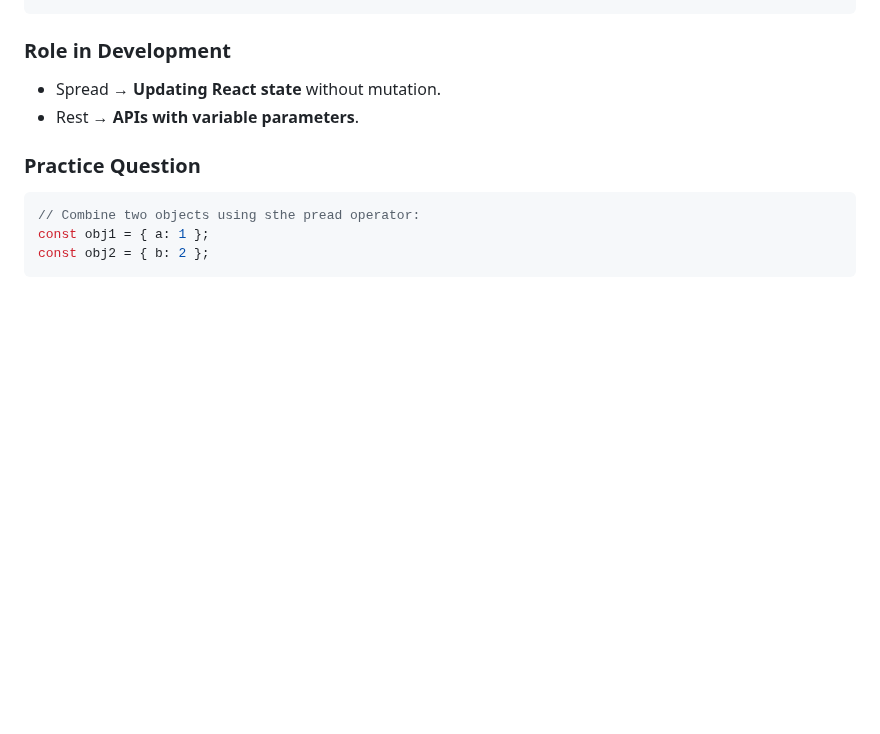
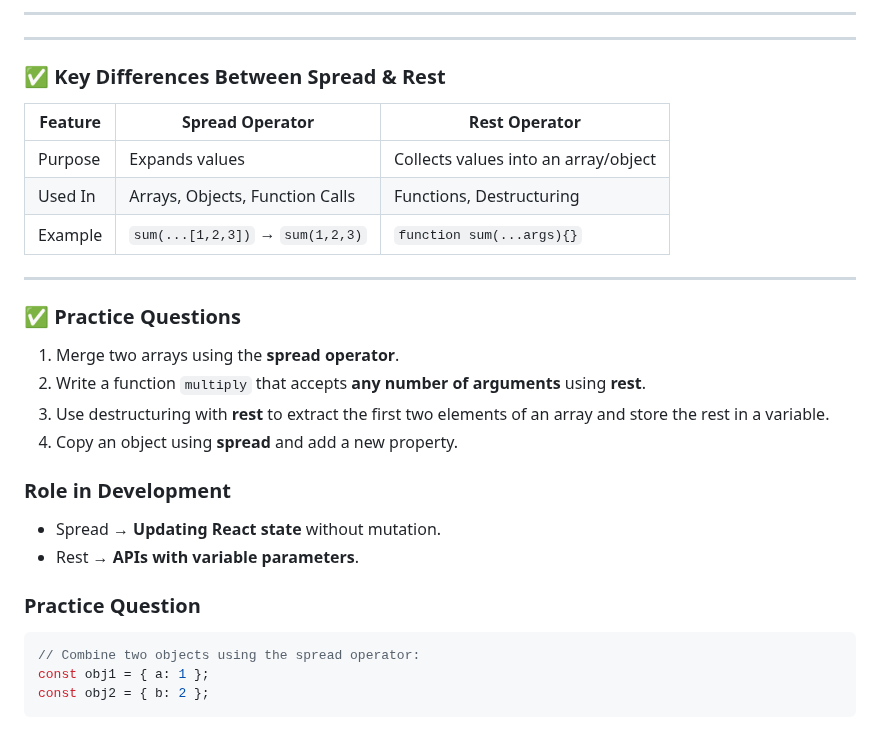
Before and after one commit to theakhilsarkar/Web-Material, a Markdown page: React JS/Advance JS/JS Advance Week Day 1.md, the part around one of its changes. GitHub-like rendering; blank space fills up the shorter version.

````diff
--- a/React JS/Advance JS/JS Advance Week Day 1.md
+++ b/React JS/Advance JS/JS Advance Week Day 1.md
@@ -217,3 +303,27 @@ console.log(sum(1, 2, 3)); // 6
+---
+
+---
+
+### ✅ **Key Differences Between Spread & Rest**
+
+| Feature | Spread Operator                  | Rest Operator                        |
+| ------- | -------------------------------- | ------------------------------------ |
+| Purpose | Expands values                   | Collects values into an array/object |
+| Used In | Arrays, Objects, Function Calls  | Functions, Destructuring             |
+| Example | `sum(...[1,2,3])` → `sum(1,2,3)` | `function sum(...args){}`            |
+
+---
+
+
+
+
+
+### ✅ **Practice Questions**
+
+1. Merge two arrays using the **spread operator**.
+2. Write a function `multiply` that accepts **any number of arguments** using **rest**.
+3. Use destructuring with **rest** to extract the first two elements of an array and store the rest in a variable.
+4. Copy an object using **spread** and add a new property.
 
 ### **Role in Development**
 
@@ -224,7 +334,7 @@ console.log(sum(1, 2, 3)); // 6
 ### **Practice Question**
 
 ```javascript
-// Combine two objects using sthe pread operator:
+// Combine two objects using the spread operator:
 const obj1 = { a: 1 };
 const obj2 = { b: 2 };
 ```
````
Also changed, not shown: other parts of React JS/Advance JS/JS Advance Week Day 1.md (+97 -11 lines).
